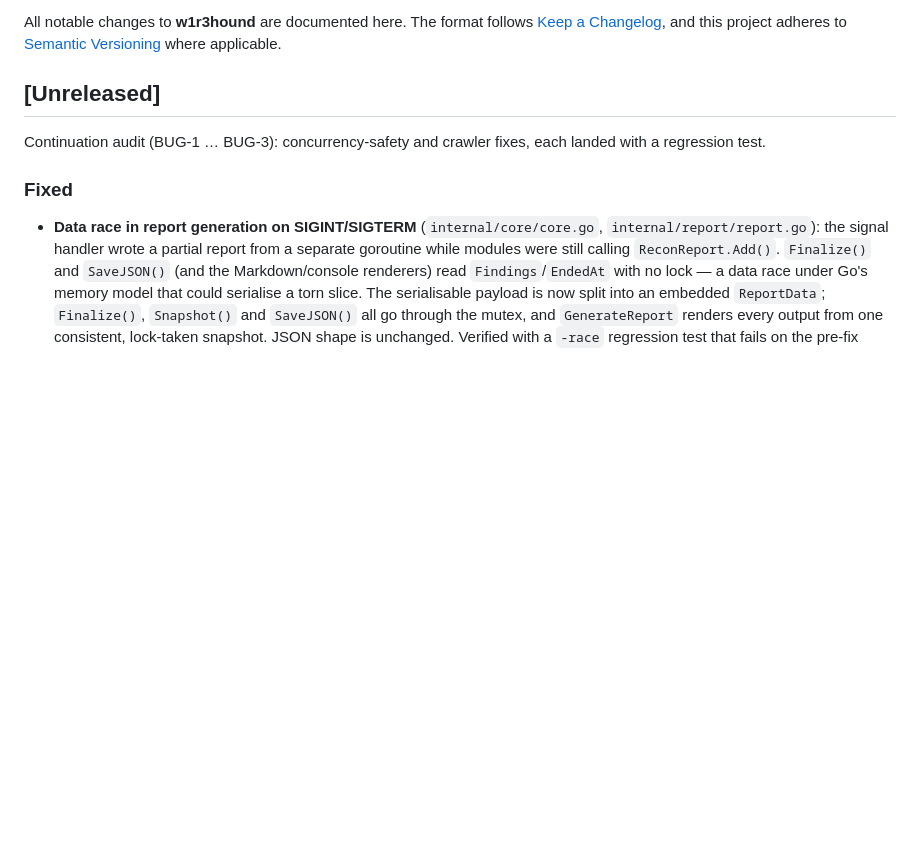
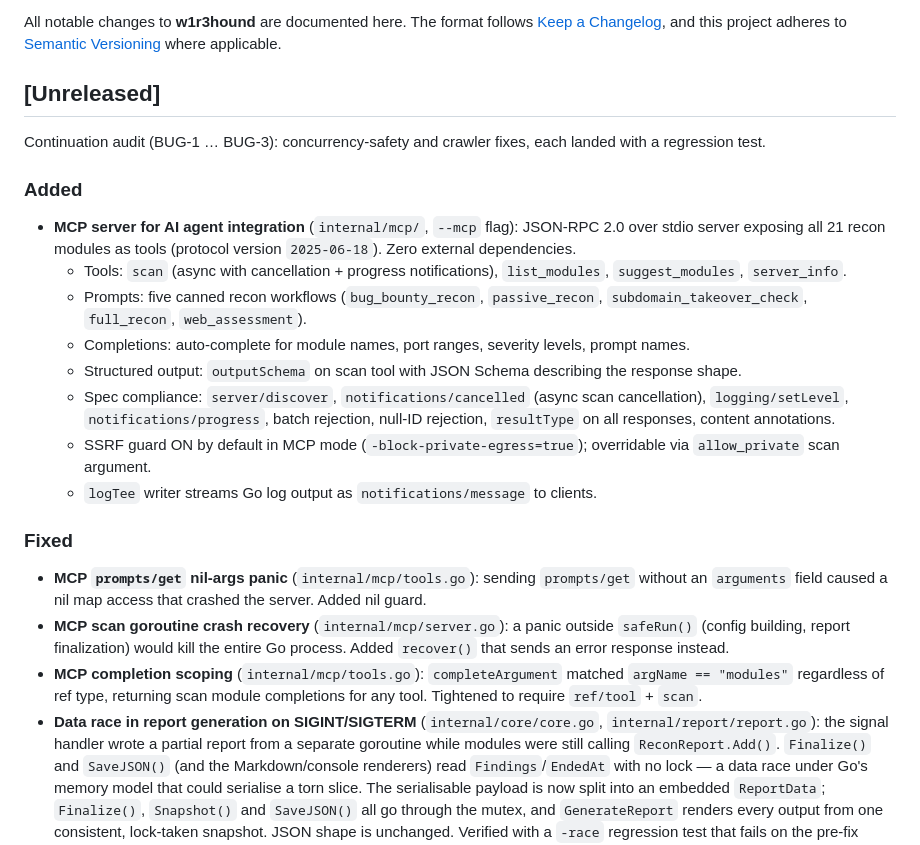
Before and after one commit to R4Wbytes/w1r3hound, a Markdown page: CHANGELOG.md, the part around the change. Rendered like a GitHub page; blank space fills up the shorter version.

```diff
--- a/CHANGELOG.md
+++ b/CHANGELOG.md
@@ -10,8 +10,37 @@ applicable.
 Continuation audit (BUG-1 … BUG-3): concurrency-safety and crawler fixes,
 each landed with a regression test.
 
+### Added
+
+- **MCP server for AI agent integration** (`internal/mcp/`, `--mcp` flag):
+  JSON-RPC 2.0 over stdio server exposing all 21 recon modules as tools
+  (protocol version `2025-06-18`). Zero external dependencies.
+  - Tools: `scan` (async with cancellation + progress notifications),
+    `list_modules`, `suggest_modules`, `server_info`.
+  - Prompts: five canned recon workflows (`bug_bounty_recon`, `passive_recon`,
+    `subdomain_takeover_check`, `full_recon`, `web_assessment`).
+  - Completions: auto-complete for module names, port ranges, severity levels,
+    prompt names.
+  - Structured output: `outputSchema` on scan tool with JSON Schema describing
+    the response shape.
+  - Spec compliance: `server/discover`, `notifications/cancelled` (async scan
+    cancellation), `logging/setLevel`, `notifications/progress`, batch rejection,
+    null-ID rejection, `resultType` on all responses, content annotations.
+  - SSRF guard ON by default in MCP mode (`-block-private-egress=true`);
+    overridable via `allow_private` scan argument.
+  - `logTee` writer streams Go log output as `notifications/message` to clients.
+
 ### Fixed
 
+- **MCP `prompts/get` nil-args panic** (`internal/mcp/tools.go`): sending
+  `prompts/get` without an `arguments` field caused a nil map access that
+  crashed the server. Added nil guard.
+- **MCP scan goroutine crash recovery** (`internal/mcp/server.go`): a panic
+  outside `safeRun()` (config building, report finalization) would kill the
+  entire Go process. Added `recover()` that sends an error response instead.
+- **MCP completion scoping** (`internal/mcp/tools.go`): `completeArgument`
+  matched `argName == "modules"` regardless of ref type, returning scan
+  module completions for any tool. Tightened to require `ref/tool` + `scan`.
 - **Data race in report generation on SIGINT/SIGTERM** (`internal/core/core.go`,
   `internal/report/report.go`): the signal handler wrote a partial report from a
   separate goroutine while modules were still calling `ReconReport.Add()`.
```
Also changed, not shown: README.md (+35 -0 lines), docs/PROJECT_STATE.md (+31 -4 lines).
